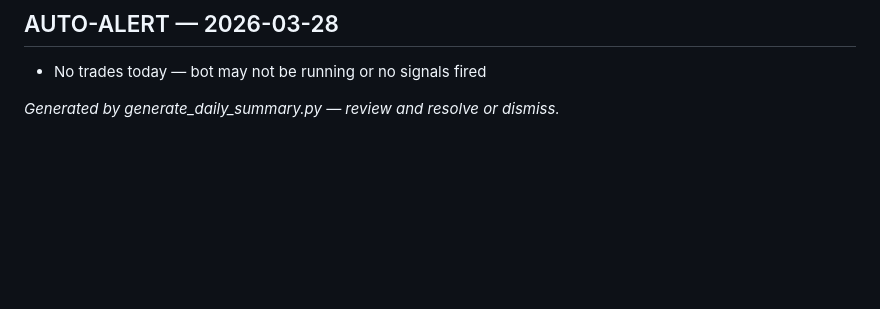
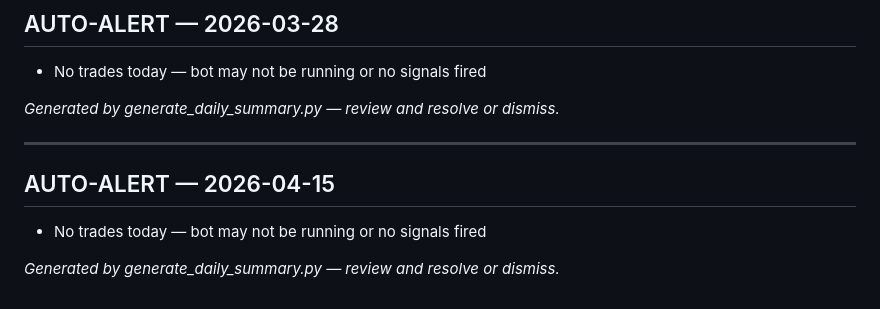
Before and after one commit to futureisnowtech/trading-bot-main, a Markdown page: brain/01_current_system/Open Questions.md, the part around the change. Rendered like a GitHub page; blank space fills up the shorter version.

Commit message:
chore(brain): update open questions — 2026-04-16
Co-Authored-By: Claude Sonnet 4.6 <noreply@anthropic.com>

```diff
--- a/brain/01_current_system/Open Questions.md
+++ b/brain/01_current_system/Open Questions.md
@@ -122,3 +122,11 @@ Each question is marked by urgency and what would resolve it.
 - No trades today — bot may not be running or no signals fired
 
 *Generated by generate_daily_summary.py — review and resolve or dismiss.*
+
+---
+
+## AUTO-ALERT — 2026-04-15
+
+- No trades today — bot may not be running or no signals fired
+
+*Generated by generate_daily_summary.py — review and resolve or dismiss.*
```
